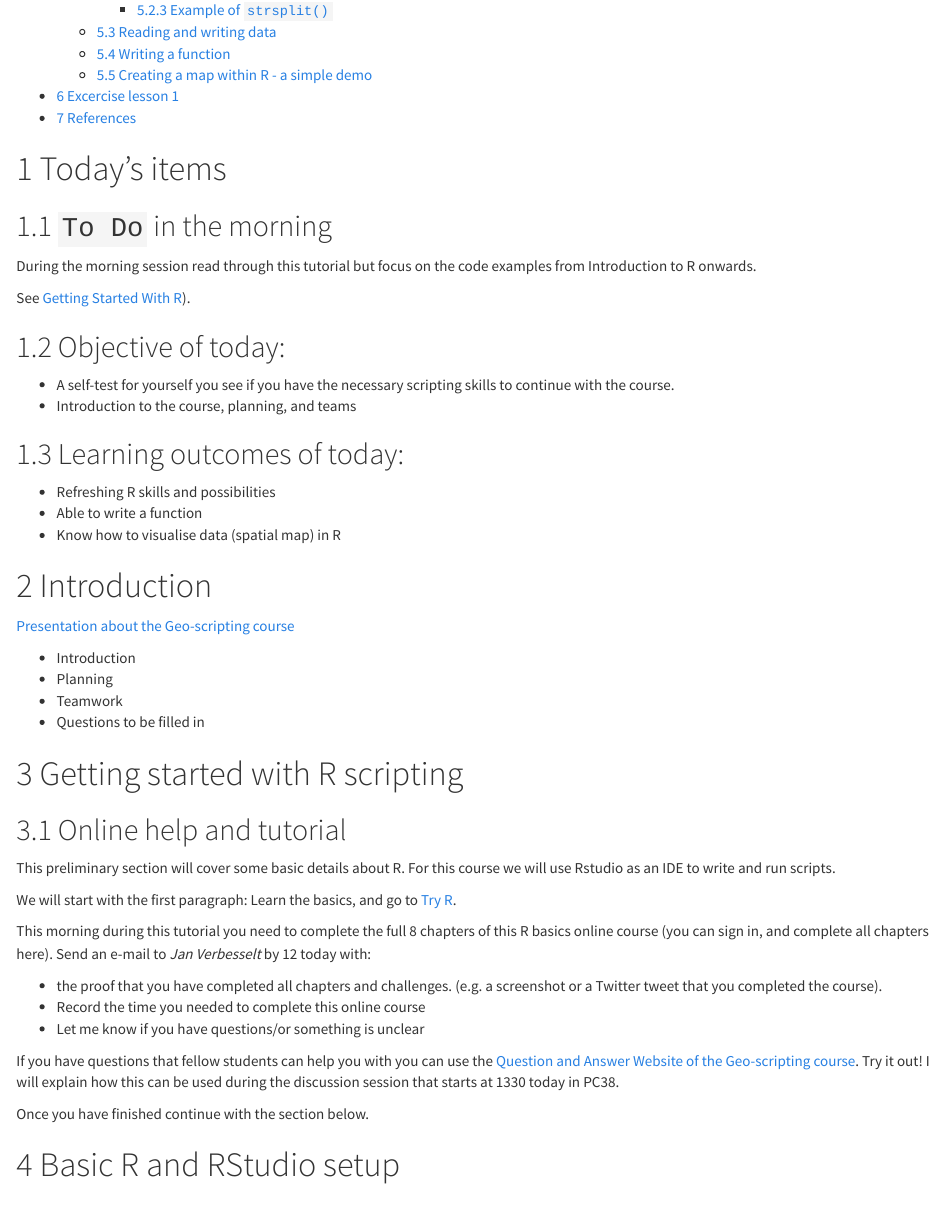
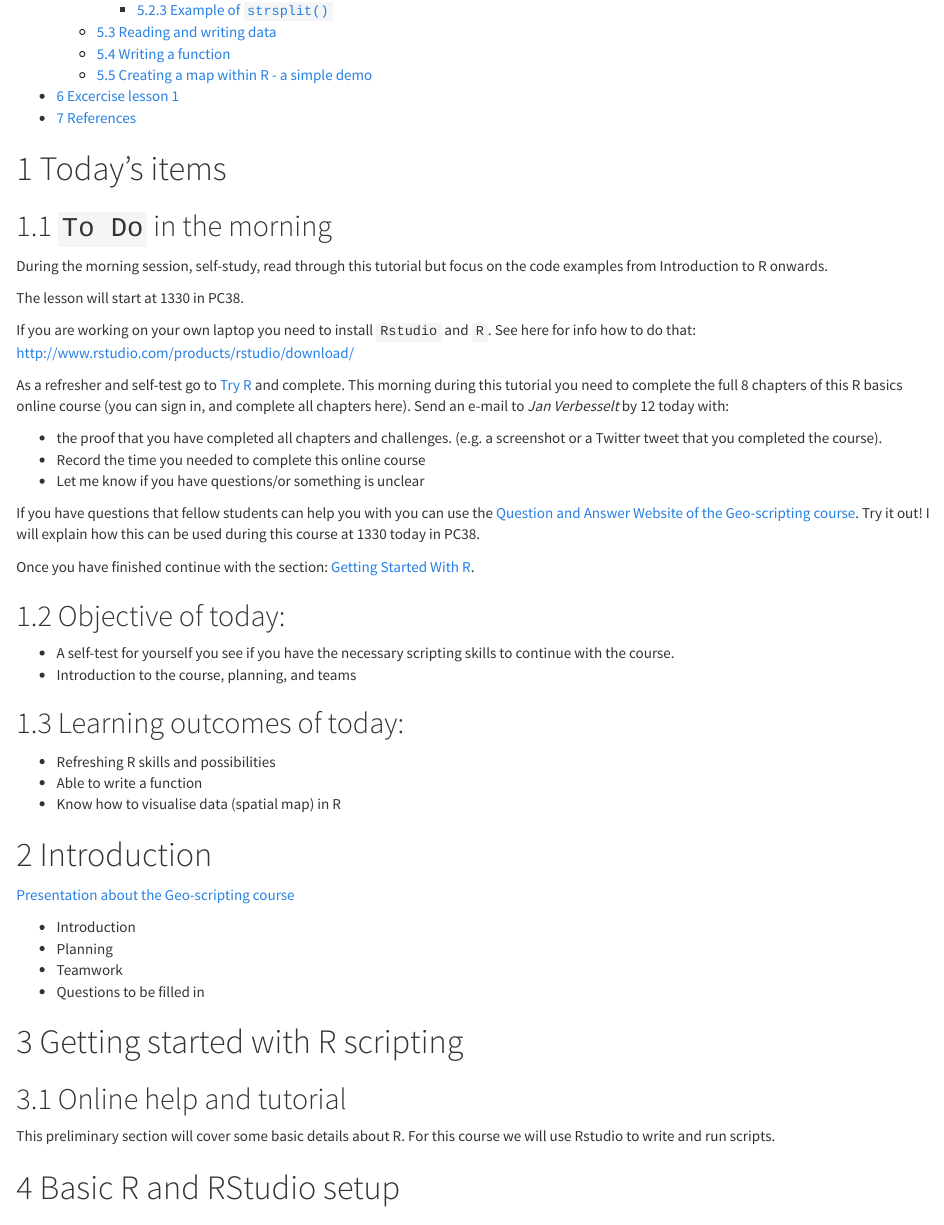
Before and after one commit to GeoScripting-WUR/Scripting4GeoIntro, an R Markdown document (index.Rmd): the page in a window 1100 px wide, from 460 px down. Rendered offline with R 4.5, knitr and Pandoc, with nearby package versions; common packages that the code uses without loading them are loaded.

Commit message:
lesson 1 self-study description update and further completion.

```diff
--- a/index.Rmd
+++ b/index.Rmd
@@ -14,9 +14,22 @@ output:
 
 ## `To Do` in the morning
 
-During the morning session read through this tutorial but focus on the code examples from Introduction to R onwards.
+During the morning session, self-study, read through this tutorial but focus on the code examples from Introduction to R onwards.
 
-See [Getting Started With R](#gettingstarted)).
+The lesson will start at 1330 in PC38.
+
+If you are working on your own laptop you need to install `Rstudio` and `R`. See here for info how to do that: http://www.rstudio.com/products/rstudio/download/
+
+As a refresher and self-test go to [Try R](http://tryr.codeschool.com/) and complete.
+This morning during this tutorial you need to complete the full 8 chapters of this R basics online course (you can sign in, and complete all chapters here). Send an e-mail to *Jan Verbesselt* by 12 today with:
+
+- the proof that you have completed all chapters and challenges. (e.g. a screenshot or a Twitter tweet that you completed the course).
+- Record the time you needed to complete this online course
+- Let me know if you have questions/or something is unclear
+
+If you have questions that fellow students can help you with you can use the [Question and Answer Website of the Geo-scripting course](http://www.geo-informatie.nl/courses/grs50406/question2answer/index.php?qa=questions). Try it out! I will explain how this can be used during this course at 1330 today in PC38.
+
+Once you have finished continue with the section: [Getting Started With R](#gettingstarted).
 
 ## Objective of today:
 
@@ -42,20 +55,7 @@ See [Getting Started With R](#gettingstarted)).
 
 ## Online help and tutorial
 
-This preliminary section will cover some basic details about R. For this course we will use Rstudio as an IDE to write and run scripts.
-
-We will start with the first paragraph:
-Learn the basics, and go to [Try R](http://tryr.codeschool.com/).
-
-This morning during this tutorial you need to complete the full 8 chapters of this R basics online course (you can sign in, and complete all chapters here). Send an e-mail to *Jan Verbesselt* by 12 today with:
-
-- the proof that you have completed all chapters and challenges. (e.g. a screenshot or a Twitter tweet that you completed the course).
-- Record the time you needed to complete this online course
-- Let me know if you have questions/or something is unclear
-
-If you have questions that fellow students can help you with you can use the [Question and Answer Website of the Geo-scripting course](http://www.geo-informatie.nl/courses/grs50406/question2answer/index.php?qa=questions). Try it out! I will explain how this can be used during the discussion session that starts at 1330 today in PC38.
-
-Once you have finished continue with the section below.
+This preliminary section will cover some basic details about R. For this course we will use Rstudio to write and run scripts.
 
 # Basic R and RStudio setup
 
```
Also changed, not shown: index.html.
